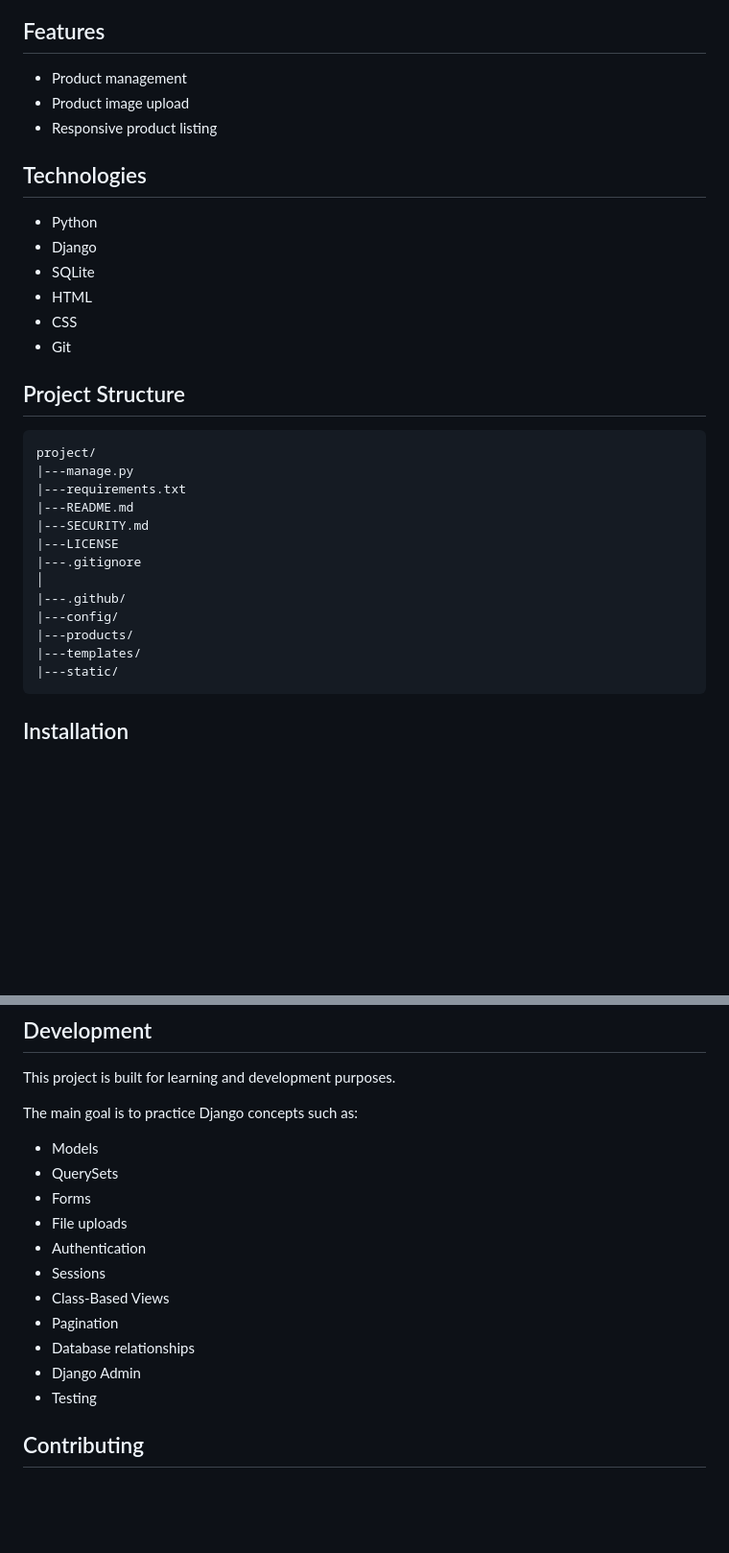
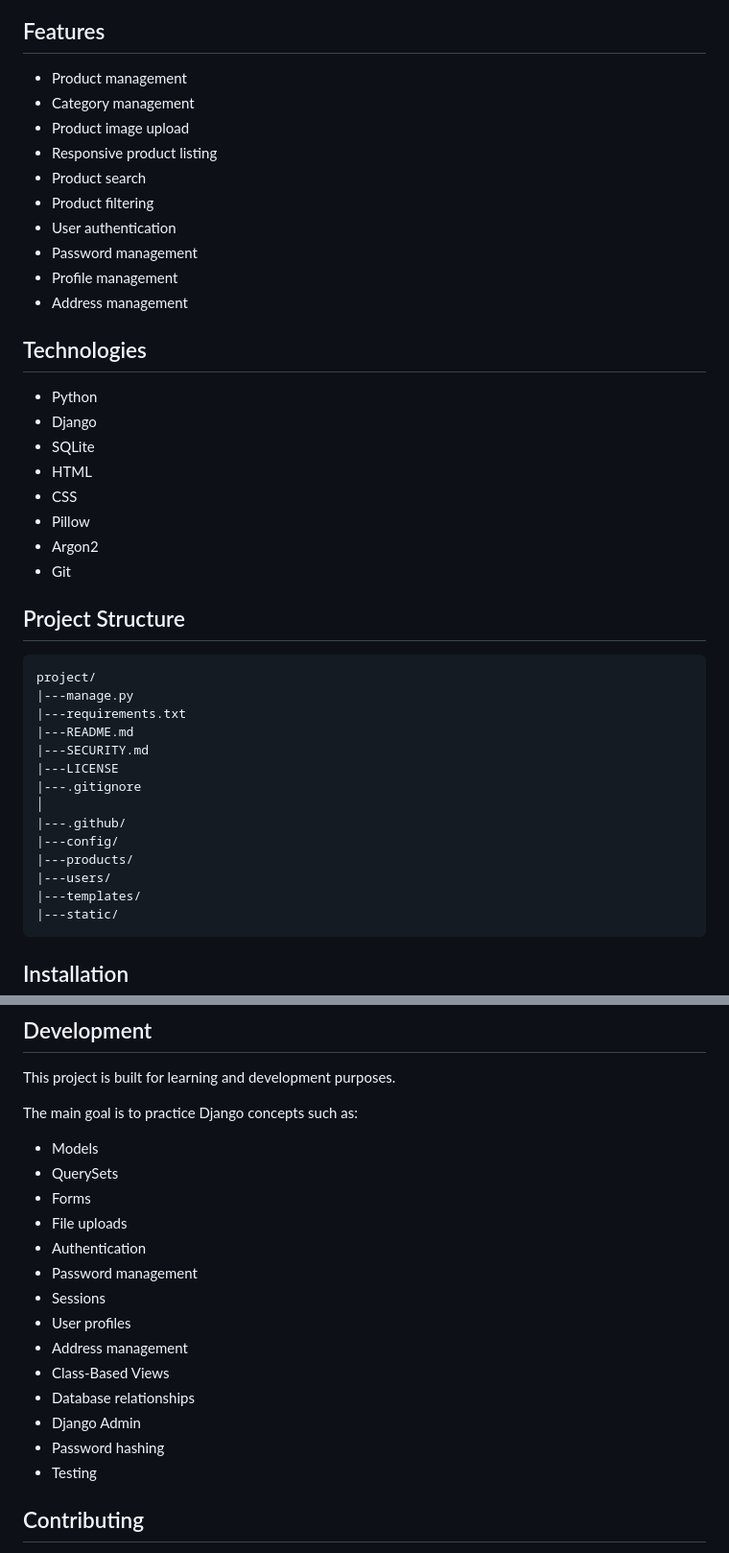
Before and after one commit to veltorex/django-ecommerce, a Markdown page: README.md, 2 parts joined by grey strips. Shown at 96% size. Rendered like a GitHub page; blank space fills up the shorter version.

```diff
--- a/README.md
+++ b/README.md
@@ -5,8 +5,15 @@ A simple e-commerce web application built with Django.
 ## Features
 
 - Product management
+- Category management
 - Product image upload
 - Responsive product listing
+- Product search
+- Product filtering
+- User authentication
+- Password management
+- Profile management
+- Address management
 
 ## Technologies
 
@@ -15,6 +22,8 @@ A simple e-commerce web application built with Django.
 - SQLite
 - HTML
 - CSS
+- Pillow
+- Argon2
 - Git
 
 ## Project Structure
@@ -30,6 +39,7 @@ A simple e-commerce web application built with Django.
     |---.github/
     |---config/
     |---products/
+    |---users/
     |---templates/
     |---static/
 
@@ -155,11 +161,14 @@ The main goal is to practice Django concepts such as:
 - Forms
 - File uploads
 - Authentication
+- Password management
 - Sessions
+- User profiles
+- Address management
 - Class-Based Views
-- Pagination
 - Database relationships
 - Django Admin
+- Password hashing
 - Testing
 
 ## Contributing
```
Also changed, not shown: other parts of README.md (+0 -4 lines).
